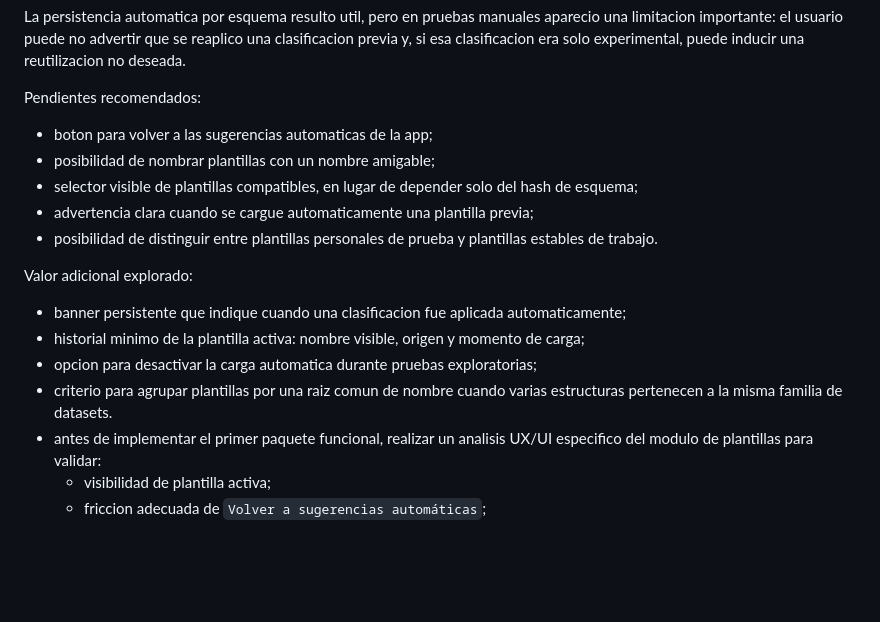
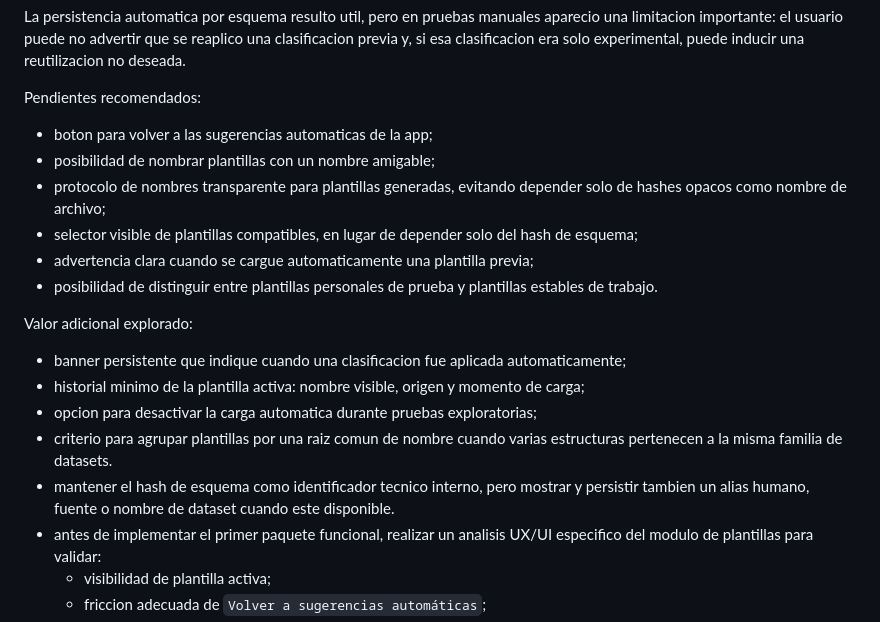
Before and after one commit to MauroCrosignani/obfuscator, a Markdown page: docs/06_desarrollo/BACKLOG.md, the part around the change. GitHub-like rendering; blank space fills up the shorter version.

```diff
--- a/docs/06_desarrollo/BACKLOG.md
+++ b/docs/06_desarrollo/BACKLOG.md
@@ -44,6 +44,7 @@ Pendientes recomendados:
 
 - boton para volver a las sugerencias automaticas de la app;
 - posibilidad de nombrar plantillas con un nombre amigable;
+- protocolo de nombres transparente para plantillas generadas, evitando depender solo de hashes opacos como nombre de archivo;
 - selector visible de plantillas compatibles, en lugar de depender solo del hash de esquema;
 - advertencia clara cuando se cargue automaticamente una plantilla previa;
 - posibilidad de distinguir entre plantillas personales de prueba y plantillas estables de trabajo.
@@ -54,6 +55,7 @@ Valor adicional explorado:
 - historial minimo de la plantilla activa: nombre visible, origen y momento de carga;
 - opcion para desactivar la carga automatica durante pruebas exploratorias;
 - criterio para agrupar plantillas por una raiz comun de nombre cuando varias estructuras pertenecen a la misma familia de datasets.
+- mantener el hash de esquema como identificador tecnico interno, pero mostrar y persistir tambien un alias humano, fuente o nombre de dataset cuando este disponible.
 - antes de implementar el primer paquete funcional, realizar un analisis UX/UI especifico del modulo de plantillas para validar:
   - visibilidad de plantilla activa;
   - friccion adecuada de `Volver a sugerencias automáticas`;
```
Also changed, not shown: docs/05_investigacion/ventajas_obfuscator_frente_a_arx.md (added, +61 -0 lines), docs/README.md (+2 -0 lines).
